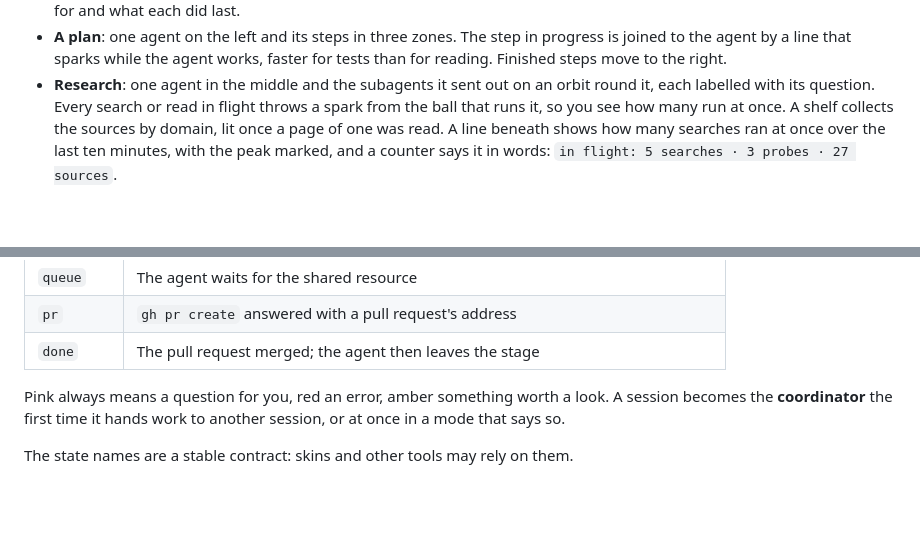
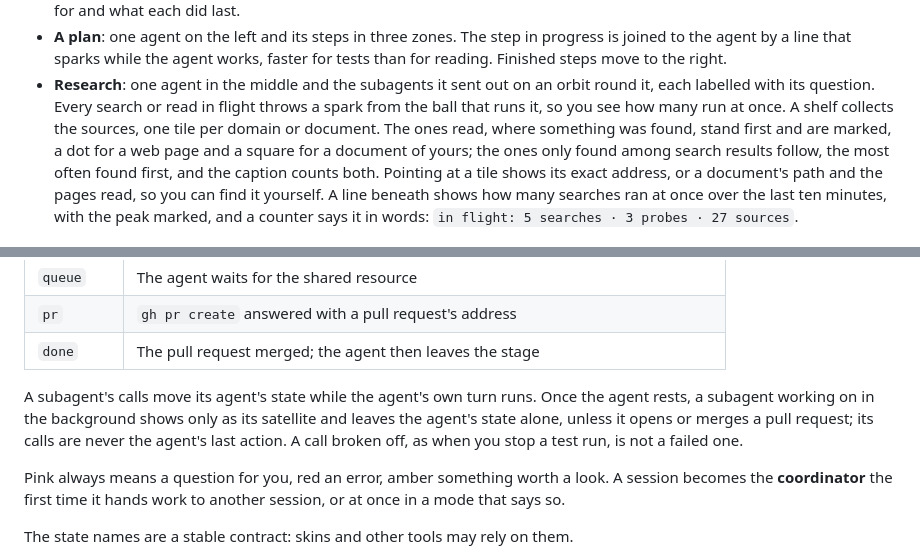
Before and after one commit to Davv7d/agent-stage-cc, a Markdown page: README.md, 2 parts joined by grey strips. Rendered like a GitHub page; blank space fills up the shorter version.

```diff
--- a/README.md
+++ b/README.md
@@ -275,9 +279,14 @@ The pane shows one of three scenes, drawn from the same parts.
 - **Research**: one agent in the middle and the subagents it sent out on an
   orbit round it, each labelled with its question. Every search or read in
   flight throws a spark from the ball that runs it, so you see how many run at
-  once. A shelf collects the sources by domain, lit once a page of one was
-  read. A line beneath shows how many searches ran at once over the last ten
-  minutes, with the peak marked, and a counter says it in words:
+  once. A shelf collects the sources, one tile per domain or document. The
+  ones read, where something was found, stand first and are marked, a dot
+  for a web page and a square for a document of yours; the ones only found
+  among search results follow, the most often found first, and the caption
+  counts both. Pointing at a tile shows its exact address, or a document's
+  path and the pages read, so you can find it yourself. A line beneath shows
+  how many searches ran at once over the last ten minutes, with the peak
+  marked, and a counter says it in words:
   `in flight: 5 searches · 3 probes · 27 sources`.
 
 ![One agent researching a topic: its subagents, the searches in flight and the sources found, demo data](docs/research.gif)
@@ -329,6 +343,12 @@ names the folder under the title.
 | `queue` | The agent waits for the shared resource |
 | `pr` | `gh pr create` answered with a pull request's address |
 | `done` | The pull request merged; the agent then leaves the stage |
+
+A subagent's calls move its agent's state while the agent's own turn runs.
+Once the agent rests, a subagent working on in the background shows only as
+its satellite and leaves the agent's state alone, unless it opens or merges
+a pull request; its calls are never the agent's last action. A call broken
+off, as when you stop a test run, is not a failed one.
 
 Pink always means a question for you, red an error, amber something worth a
 look. A session becomes the **coordinator** the first time it hands work to
```
Also changed, not shown: other parts of README.md (+21 -12 lines), docs/research.gif, docs/research.png (added), 16 other files.
